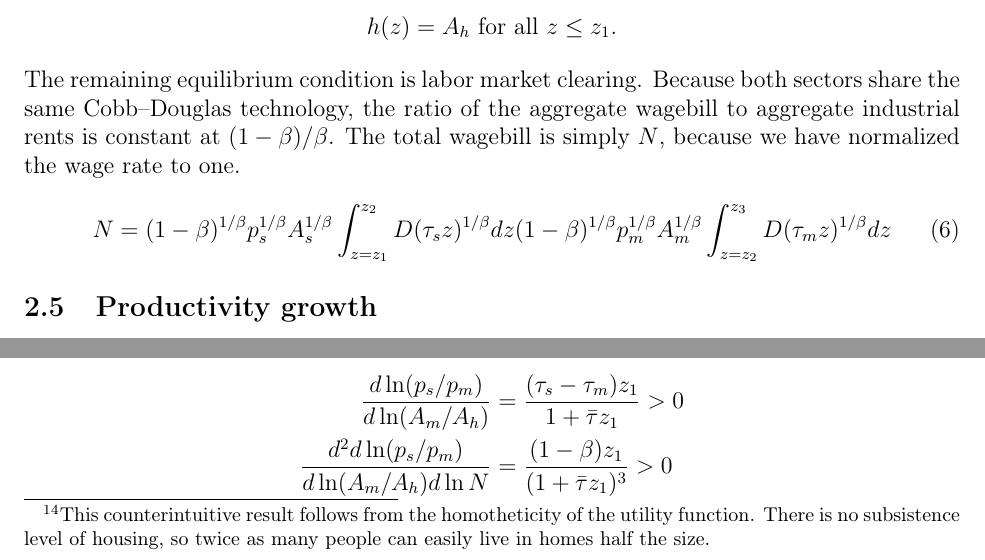
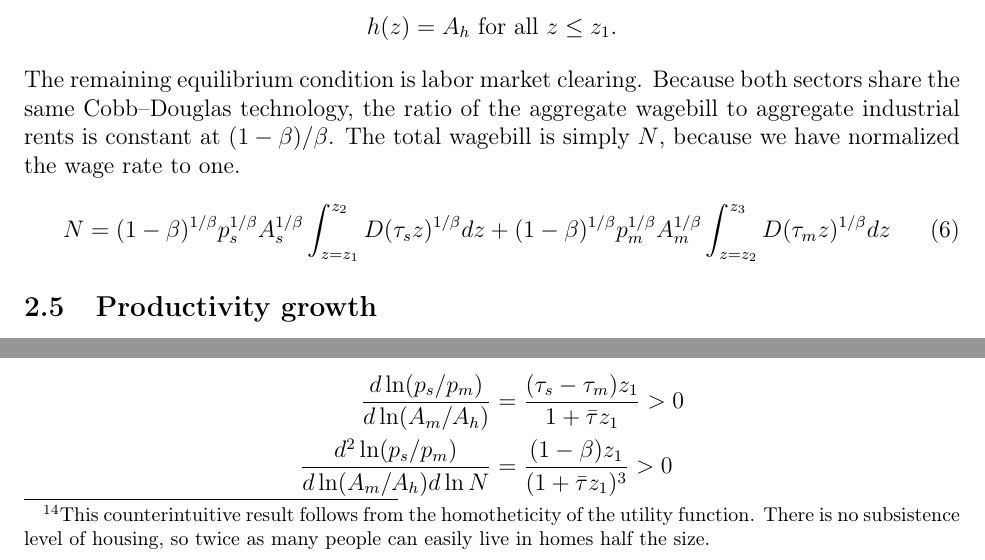
Before and after one commit to korenmiklos/cattle, a LaTeX paper (text/bs.tex): two parts of pages 9 and 12 of 27, joined at a grey line, cut so that both start at the same text. Compiled offline with pdfLaTeX.

Commit message:
Re #32: Fixed typos. Might need to check some inconsequential constants.
git-svn-id: https://subversion.assembla.com/svn/balassa@181 fd3ea19a-d943-0410-ac43-fa96816610d8

```diff
--- a/text/bs.tex
+++ b/text/bs.tex
@@ -249,7 +249,7 @@ h(z) = A_h\text{ for all }z\le z_1.
 The remaining equilibrium condition is labor market clearing. Because both sectors share the same Cobb--Douglas technology, the ratio of the aggregate wagebill to aggregate industrial rents is constant at $(1-\beta)/\beta$. The total wagebill is simply $N$, because we have normalized the wage rate to one.
 \begin{equation}\label{eq:labormarket}
 N =
-(1-\beta)^{1/\beta} p_s^{1/\beta} A_s^{1/\beta} \int_{z=z_1}^{z_2}D(\tau_s z)^{1/\beta}dz
+(1-\beta)^{1/\beta} p_s^{1/\beta} A_s^{1/\beta} \int_{z=z_1}^{z_2}D(\tau_s z)^{1/\beta}dz+
 (1-\beta)^{1/\beta} p_m^{1/\beta} A_m^{1/\beta} \int_{z=z_2}^{z_3}D(\tau_m z)^{1/\beta}dz
 \end{equation}
 \subsection{Productivity growth}
@@ -366,7 +366,7 @@ The first comparative static is crucial because it tells us how residential land
 Because $\Delta z$ does not vary with development, we can now characterize the behavior of the service--manufacturing relative price,
 \begin{align*}
  \frac{d \ln(p_s/p_m)}{d\ln(A_m/A_h)} &= \frac{(\tau_s-\tau_m)z_1}{1+\Bar\tau z_1}>0\\
-\frac{d^2 d \ln(p_s/p_m)}{d\ln(A_m/A_h) d \ln N} &= \frac{(1-\beta)z_1}{(1+\Bar\tau z_1)^3}>0
+\frac{d^2 \ln(p_s/p_m)}{d\ln(A_m/A_h) d \ln N} &= \frac{(1-\beta)z_1}{(1+\Bar\tau z_1)^3}>0
 \end{align*}
 
 
```
